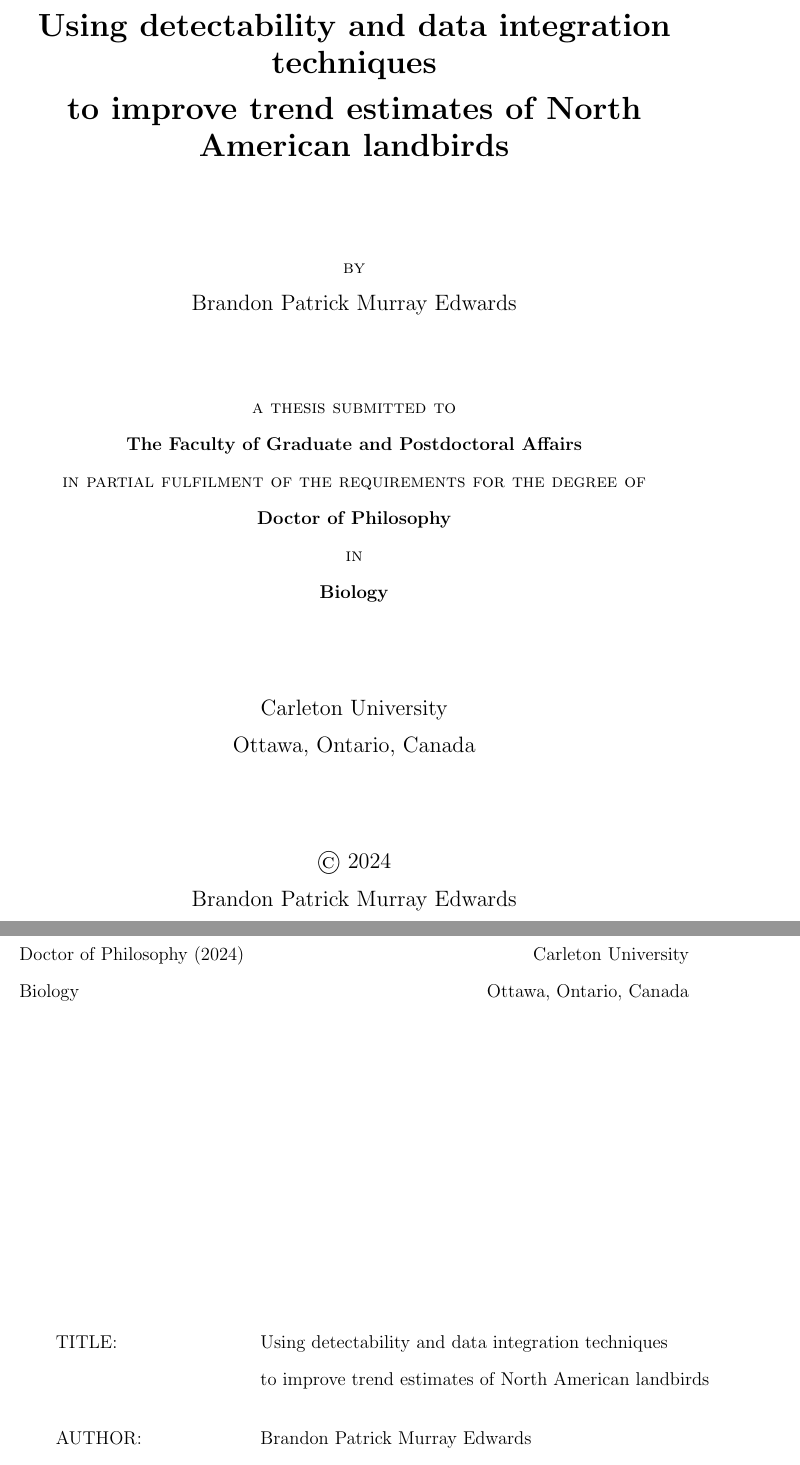
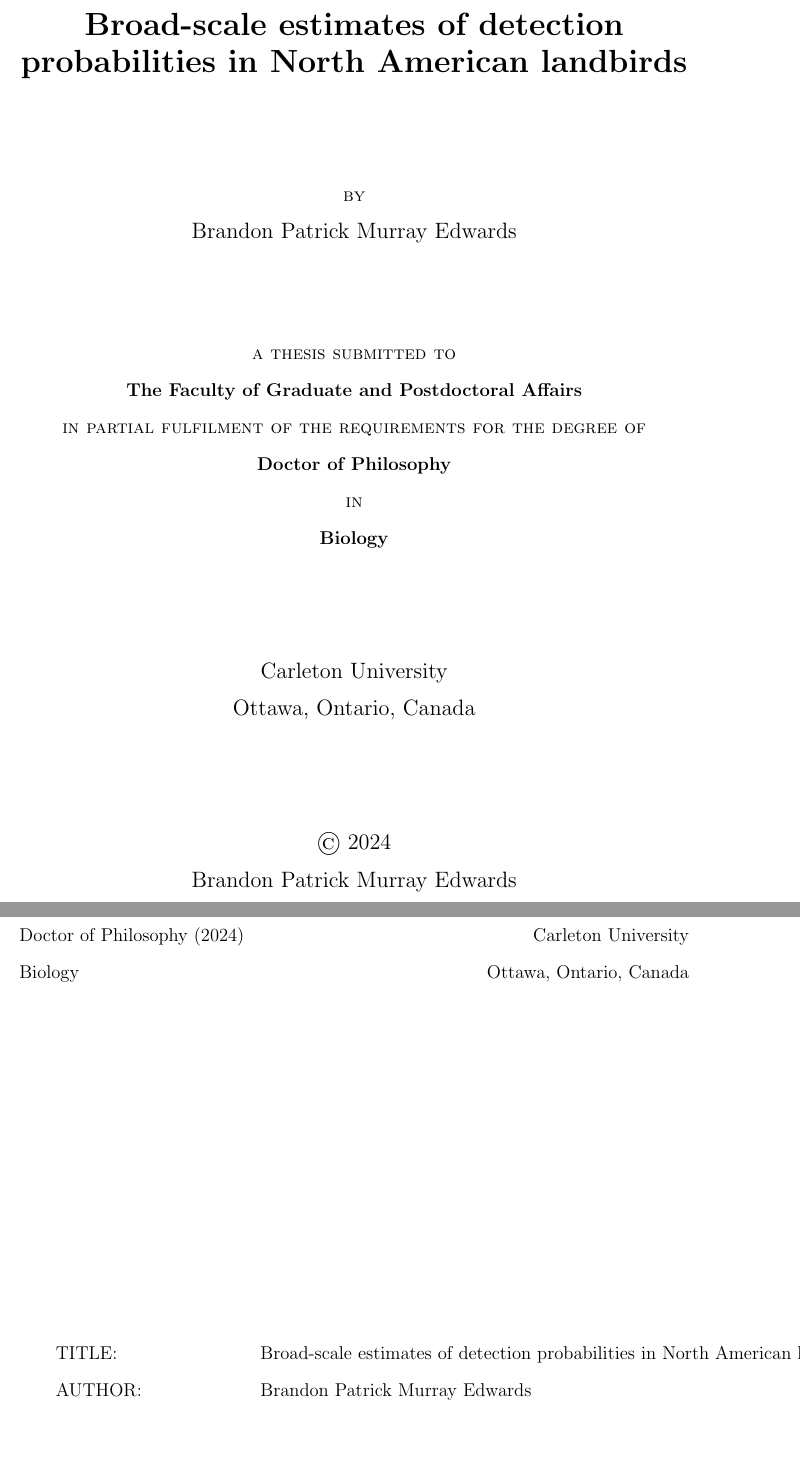
Before and after one commit to phd-thesis-bpme/phd-thesis, a LaTeX thesis (main.tex, which reads frontmatter.tex): two parts of pages 1 and 2 of 9, joined at a grey line, cut at the place of the change, the shorter picture padded with empty space. Compiled offline with pdfLaTeX.

Commit message:
small changes to main and frontmatter file

```diff
--- a/frontmatter.tex
+++ b/frontmatter.tex
@@ -4,7 +4,7 @@
   \centering
   \vspace*{\fill}
   {\LARGE \textbf{\expandafter{\thesistitleI}}}\\[2mm]
-  {\LARGE \textbf{\expandafter{\thesistitleII}}}
+  %{\LARGE \textbf{\expandafter{\thesistitleII}}}
   \vfill
   {\scshape by}\\
   {\large \expandafter{\myname}}\\
@@ -35,7 +35,7 @@
 
 \begin{tabular}{l l}
   TITLE:           &\thesistitleI\\
-                   &\thesistitleII\\[5mm]
+                   %&\thesistitleII\\[5mm]
   AUTHOR:          &\myname\\
                    &B.Sc. (Mathematical Sciences), A.Stat\\[5mm]
   SUPERVISORS:     &Dr. Adam Smith\\
--- a/main.tex
+++ b/main.tex
@@ -33,8 +33,8 @@
 
 \newcommand{\ttt}[1]{\texttt{#1}}
 \newcommand{\blue}[1]{{\color{blue}#1}}
-\newcommand{\thesistitleI}{Using detectability and data integration techniques}
-\newcommand{\thesistitleII}{to improve trend estimates of North American landbirds}
+\newcommand{\thesistitleI}{Broad-scale estimates of detection probabilities in North American landbirds}
+%\newcommand{\thesistitleII}{}
 \newcommand{\myname}{Brandon Patrick Murray Edwards}
 
 
```
